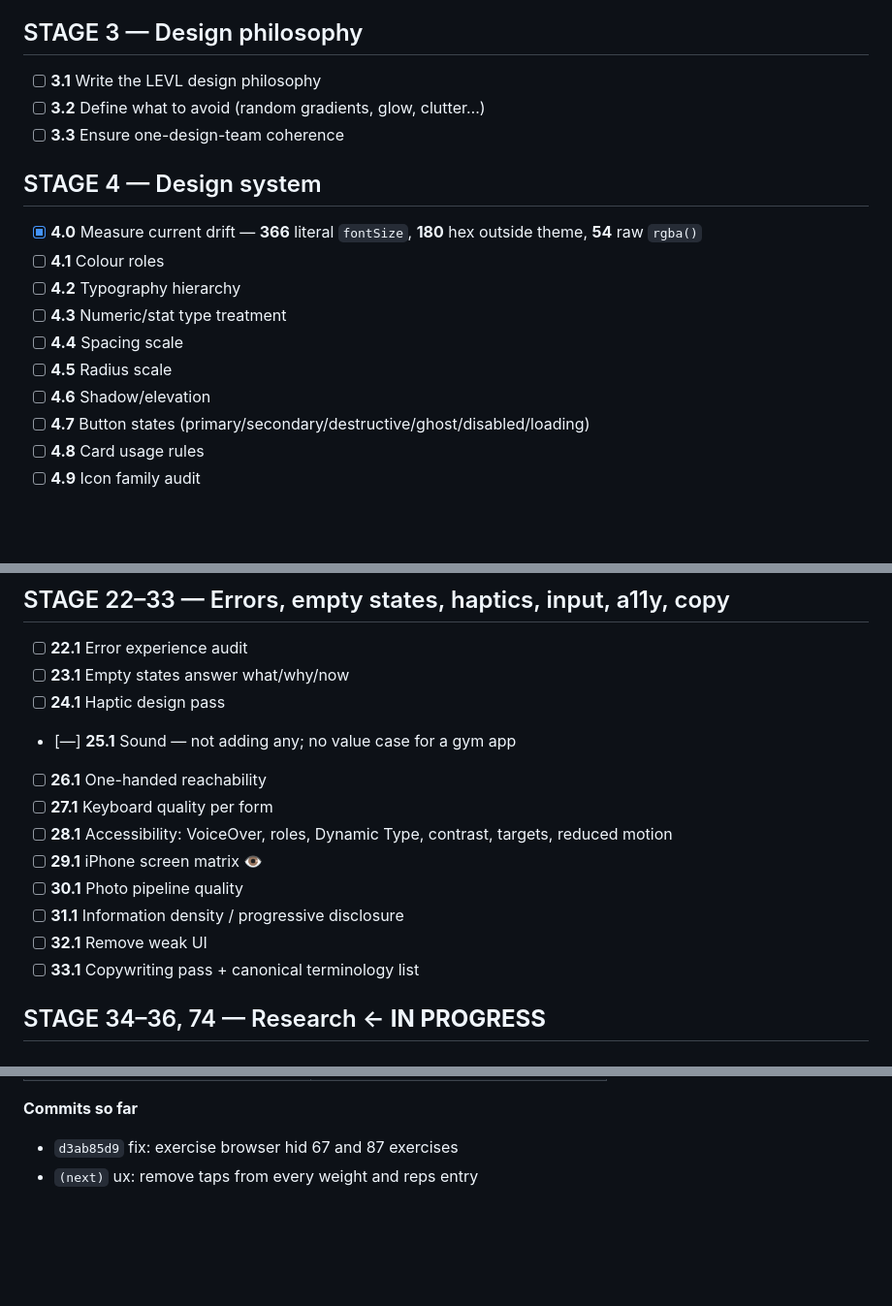
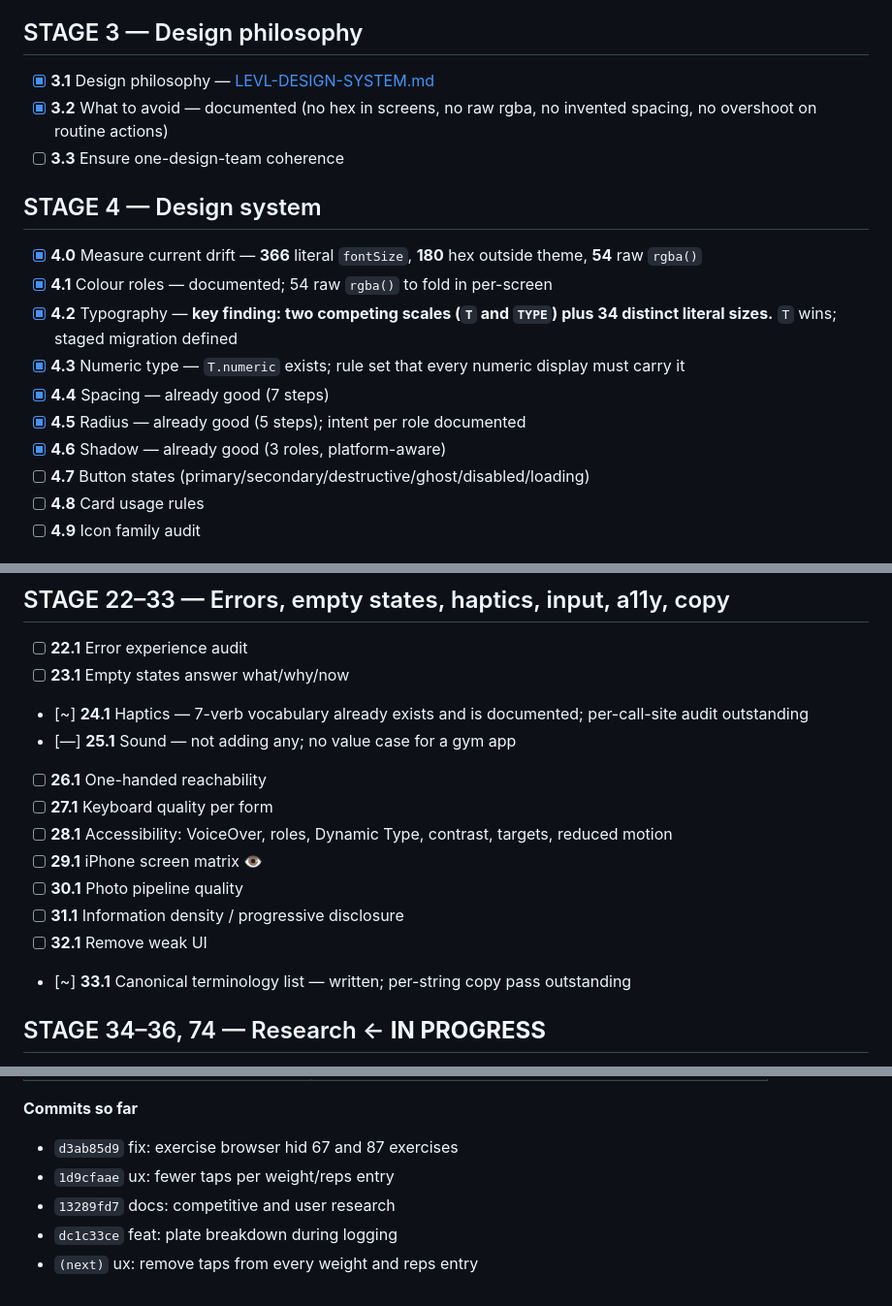
Before and after one commit to j9dyc6wfw8-code/LEVL, a Markdown page: LEVL-WORLD-CLASS-CHECKLIST.md, 3 parts joined by grey strips. Shown at 97% size. GitHub-like rendering; blank space fills up the shorter version.

```diff
--- a/LEVL-WORLD-CLASS-CHECKLIST.md
+++ b/LEVL-WORLD-CLASS-CHECKLIST.md
@@ -38,19 +38,19 @@ Every instruction from the brief, tracked. Updated as work lands.
 
 ## STAGE 3 — Design philosophy
 
-- [ ] **3.1** Write the LEVL design philosophy
-- [ ] **3.2** Define what to avoid (random gradients, glow, clutter…)
+- [x] **3.1** Design philosophy — [LEVL-DESIGN-SYSTEM.md](LEVL-DESIGN-SYSTEM.md)
+- [x] **3.2** What to avoid — documented (no hex in screens, no raw rgba, no invented spacing, no overshoot on routine actions)
 - [ ] **3.3** Ensure one-design-team coherence
 
 ## STAGE 4 — Design system
 
 - [x] **4.0** Measure current drift — **366** literal `fontSize`, **180** hex outside theme, **54** raw `rgba()`
-- [ ] **4.1** Colour roles
-- [ ] **4.2** Typography hierarchy
-- [ ] **4.3** Numeric/stat type treatment
-- [ ] **4.4** Spacing scale
-- [ ] **4.5** Radius scale
-- [ ] **4.6** Shadow/elevation
+- [x] **4.1** Colour roles — documented; 54 raw `rgba()` to fold in per-screen
+- [x] **4.2** Typography — **key finding: two competing scales (`T` and `TYPE`) plus 34 distinct literal sizes.** `T` wins; staged migration defined
+- [x] **4.3** Numeric type — `T.numeric` exists; rule set that every numeric display must carry it
+- [x] **4.4** Spacing — already good (7 steps)
+- [x] **4.5** Radius — already good (5 steps); intent per role documented
+- [x] **4.6** Shadow — already good (3 roles, platform-aware)
 - [ ] **4.7** Button states (primary/secondary/destructive/ghost/disabled/loading)
 - [ ] **4.8** Card usage rules
 - [ ] **4.9** Icon family audit
@@ -119,7 +119,7 @@ Every instruction from the brief, tracked. Updated as work lands.
 
 - [ ] **22.1** Error experience audit
 - [ ] **23.1** Empty states answer what/why/now
-- [ ] **24.1** Haptic design pass
+- [~] **24.1** Haptics — 7-verb vocabulary already exists and is documented; per-call-site audit outstanding
 - [—] **25.1** Sound — not adding any; no value case for a gym app
 - [ ] **26.1** One-handed reachability
 - [ ] **27.1** Keyboard quality per form
@@ -128,7 +128,7 @@ Every instruction from the brief, tracked. Updated as work lands.
 - [ ] **30.1** Photo pipeline quality
 - [ ] **31.1** Information density / progressive disclosure
 - [ ] **32.1** Remove weak UI
-- [ ] **33.1** Copywriting pass + canonical terminology list
+- [~] **33.1** Canonical terminology list — written; per-string copy pass outstanding
 
 ## STAGE 34–36, 74 — Research  ← **IN PROGRESS**
 
@@ -271,4 +271,7 @@ These were closed in the pre-launch audit and must never come back.
 
 **Commits so far**
 - `d3ab85d9` fix: exercise browser hid 67 and 87 exercises
+- `1d9cfaae` ux: fewer taps per weight/reps entry
+- `13289fd7` docs: competitive and user research
+- `dc1c33ce` feat: plate breakdown during logging
 - `(next)` ux: remove taps from every weight and reps entry
```
Also changed, not shown: other parts of LEVL-WORLD-CLASS-CHECKLIST.md (+3 -3 lines), LEVL-DESIGN-SYSTEM.md (added, +246 -0 lines).
